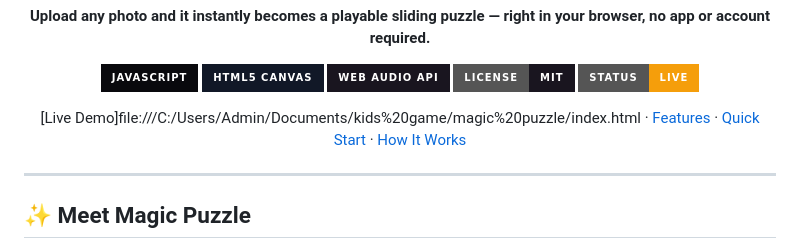
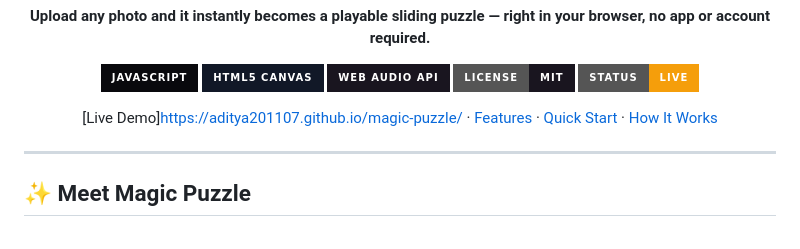
Before and after one commit to aditya201107/magic-puzzle, a Markdown page: README.md, the part around the change. Rendered like a GitHub page; badges without logos.

Commit message:
Update Live Demo link to point to GitHub Pages

```diff
--- a/README.md
+++ b/README.md
@@ -12,7 +12,7 @@
 ![License](https://img.shields.io/badge/License-MIT-19151F?style=for-the-badge)
 ![Status](https://img.shields.io/badge/Status-Live-F59E0B?style=for-the-badge)
 
-[Live Demo]file:///C:/Users/Admin/Documents/kids%20game/magic%20puzzle/index.html · [Features](#-what-it-can-do) · [Quick Start](#-run-it-locally) · [How It Works](#-how-it-works)
+[Live Demo]https://aditya201107.github.io/magic-puzzle/ · [Features](#-what-it-can-do) · [Quick Start](#-run-it-locally) · [How It Works](#-how-it-works)
 
 </div>
 
```
